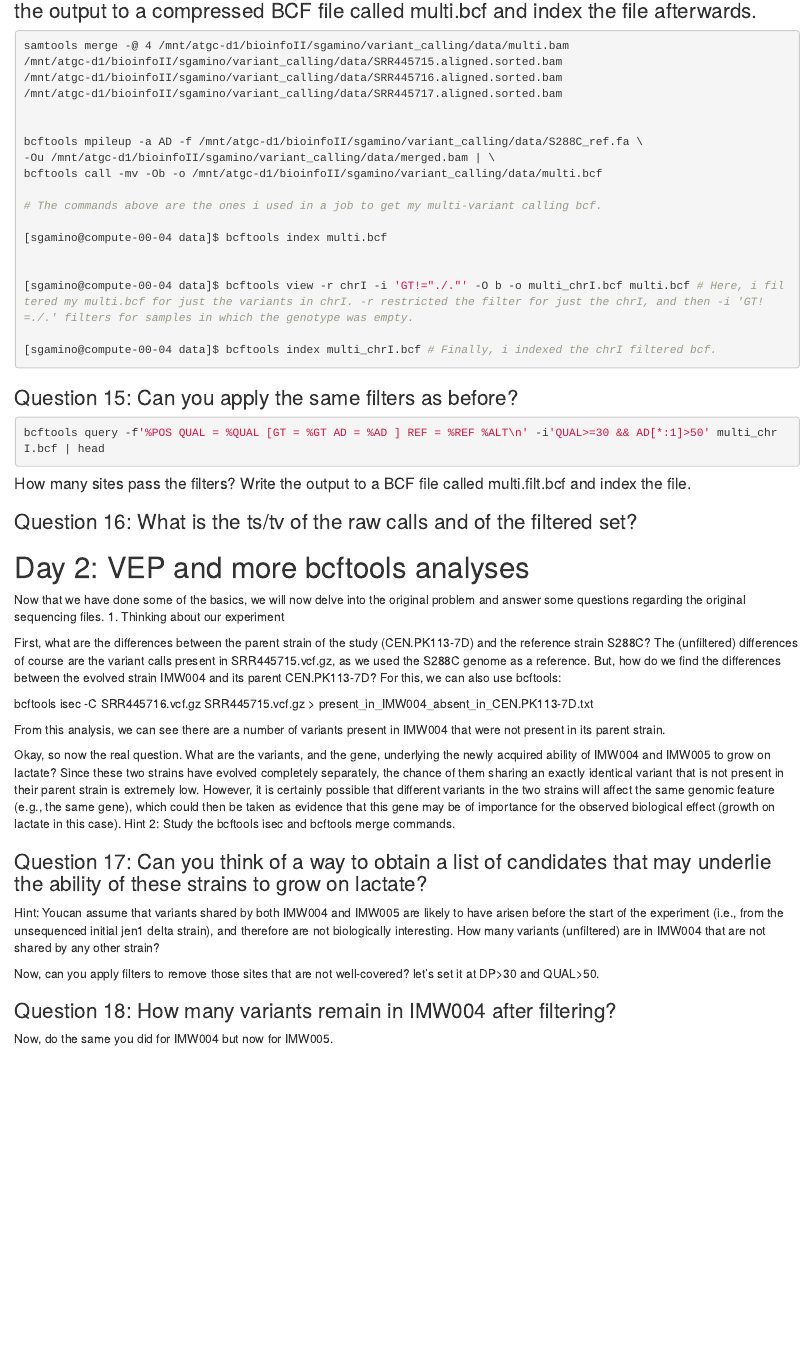
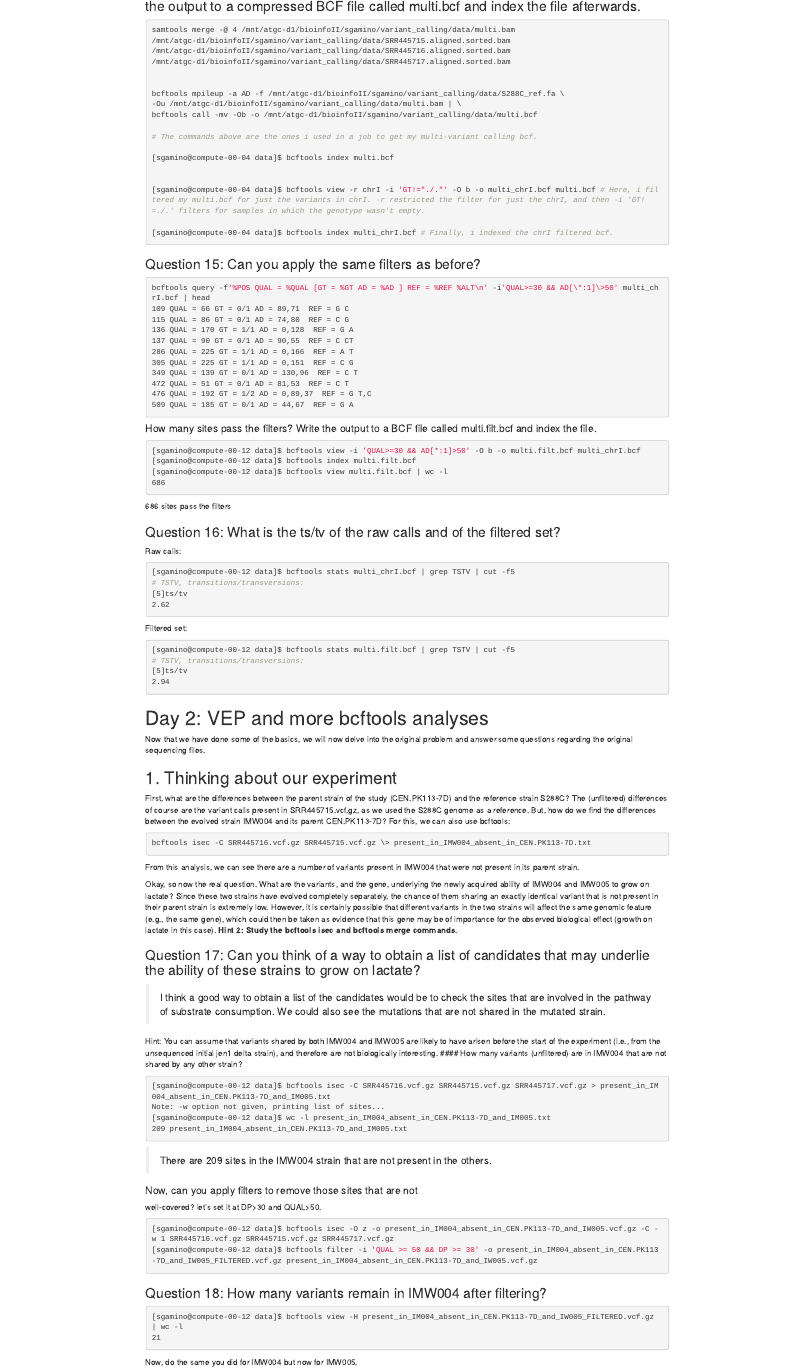
Before and after one commit to ghobi20/Variant-Calling, an R Markdown document (Variant_calling.Rmd): the page in a window 1100 px wide, from 9900 px down before the commit and from 6600 px down after it, so that both start at the same text. Rendered offline with R 4.5, knitr and Pandoc, with nearby package versions; long lines of code are wrapped.

Commit message:
Acabé casi todo el ejercicio

````diff
--- a/Variant_calling.Rmd
+++ b/Variant_calling.Rmd
@@ -629,7 +629,7 @@ samtools merge -@ 4 /mnt/atgc-d1/bioinfoII/sgamino/variant_calling/data/multi.ba
 
 
 bcftools mpileup -a AD -f /mnt/atgc-d1/bioinfoII/sgamino/variant_calling/data/S288C_ref.fa \
--Ou /mnt/atgc-d1/bioinfoII/sgamino/variant_calling/data/merged.bam | \
+-Ou /mnt/atgc-d1/bioinfoII/sgamino/variant_calling/data/multi.bam | \
 bcftools call -mv -Ob -o /mnt/atgc-d1/bioinfoII/sgamino/variant_calling/data/multi.bcf
 
 # The commands above are the ones i used in a job to get my multi-variant calling bcf.
@@ -637,7 +637,7 @@ bcftools call -mv -Ob -o /mnt/atgc-d1/bioinfoII/sgamino/variant_calling/data/mul
 [sgamino@compute-00-04 data]$ bcftools index multi.bcf
 
 
-[sgamino@compute-00-04 data]$ bcftools view -r chrI -i 'GT!="./."' -O b -o multi_chrI.bcf multi.bcf # Here, i filtered my multi.bcf for just the variants in chrI. -r restricted the filter for just the chrI, and then -i 'GT!=./.' filters for samples in which the genotype was empty.
+[sgamino@compute-00-04 data]$ bcftools view -r chrI -i 'GT!="./."' -O b -o multi_chrI.bcf multi.bcf # Here, i filtered my multi.bcf for just the variants in chrI. -r restricted the filter for just the chrI, and then -i 'GT!=./.' filters for samples in which the genotype wasn't empty.
 
 [sgamino@compute-00-04 data]$ bcftools index multi_chrI.bcf # Finally, i indexed the chrI filtered bcf.
 
@@ -647,21 +647,58 @@ bcftools call -mv -Ob -o /mnt/atgc-d1/bioinfoII/sgamino/variant_calling/data/mul
 ### Question 15: Can you apply the same filters as before?
 
 ```{bash, eval = F}
-bcftools query -f'%POS QUAL = %QUAL [GT = %GT AD = %AD ] REF = %REF %ALT\n' -i'QUAL>=30 && AD[*:1]>50' multi_chrI.bcf | head
+bcftools query -f'%POS QUAL = %QUAL [GT = %GT AD = %AD ] REF = %REF %ALT\n' -i'QUAL>=30 && AD[\*:1]\>50' multi_chrI.bcf | head
+109 QUAL = 66 GT = 0/1 AD = 89,71  REF = G C
+115 QUAL = 86 GT = 0/1 AD = 74,80  REF = C G
+136 QUAL = 170 GT = 1/1 AD = 0,128  REF = G A
+137 QUAL = 90 GT = 0/1 AD = 90,55  REF = C CT
+286 QUAL = 225 GT = 1/1 AD = 0,166  REF = A T
+305 QUAL = 225 GT = 1/1 AD = 0,151  REF = C G
+349 QUAL = 139 GT = 0/1 AD = 130,96  REF = C T
+472 QUAL = 51 GT = 0/1 AD = 81,53  REF = C T
+476 QUAL = 192 GT = 1/2 AD = 0,89,37  REF = G T,C
+509 QUAL = 185 GT = 0/1 AD = 44,67  REF = G A
+
 ```
 
 
 #### How many sites pass the filters? Write the output to a BCF file called multi.filt.bcf and index the file.
 
+```{bash, eval = F}
+[sgamino@compute-00-12 data]$ bcftools view -i 'QUAL>=30 && AD[*:1]>50' -O b -o multi.filt.bcf multi_chrI.bcf
+[sgamino@compute-00-12 data]$ bcftools index multi.filt.bcf
+[sgamino@compute-00-12 data]$ bcftools view multi.filt.bcf | wc -l
+686
+```
 
+686 sites pass the filters
 
 ### Question 16: What is the ts/tv of the raw calls and of the filtered set?
+
+Raw calls:
+```{bash, eval = F}
+[sgamino@compute-00-12 data]$ bcftools stats multi_chrI.bcf | grep TSTV | cut -f5
+# TSTV, transitions/transversions:
+[5]ts/tv
+2.62
+```
+
+Filtered set:
+```{bash, eval = F}
+[sgamino@compute-00-12 data]$ bcftools stats multi.filt.bcf | grep TSTV | cut -f5
+# TSTV, transitions/transversions:
+[5]ts/tv
+2.94
+```
+
 
 # Day 2: VEP and more bcftools analyses
 
 Now that we have done some of the basics, we will now delve into the
 original problem and answer some questions regarding the original
-sequencing files. 1. Thinking about our experiment
+sequencing files.
+
+## 1. Thinking about our experiment
 
 First, what are the differences between the parent strain of the study
 (CEN.PK113-7D) and the reference strain S288C? The (unfiltered)
@@ -670,8 +707,9 @@ as we used the S288C genome as a reference. But, how do we find the
 differences between the evolved strain IMW004 and its parent
 CEN.PK113-7D? For this, we can also use bcftools:
 
-bcftools isec -C SRR445716.vcf.gz SRR445715.vcf.gz \>
-present_in_IMW004_absent_in_CEN.PK113-7D.txt
+```{bash, eval = F}
+bcftools isec -C SRR445716.vcf.gz SRR445715.vcf.gz \> present_in_IMW004_absent_in_CEN.PK113-7D.txt
+```
 
 From this analysis, we can see there are a number of variants present in
 IMW004 that were not present in its parent strain.
@@ -684,23 +722,45 @@ in their parent strain is extremely low. However, it is certainly
 possible that different variants in the two strains will affect the same
 genomic feature (e.g., the same gene), which could then be taken as
 evidence that this gene may be of importance for the observed biological
-effect (growth on lactate in this case). Hint 2: Study the bcftools isec
-and bcftools merge commands.
+effect (growth on lactate in this case). **Hint 2: Study the bcftools isec
+and bcftools merge commands.**
 
 ### Question 17: Can you think of a way to obtain a list of candidates that may underlie the ability of these strains to grow on lactate?
 
-Hint: Youcan assume that variants shared by both IMW004 and IMW005 are likely to
+> I think a good way to obtain a list of the candidates would be to check the sites that are involved in the pathway of substrate consumption. We could also see the mutations that are not shared in the mutated strain.
+
+Hint: You can assume that variants shared by both IMW004 and IMW005 are likely to
 have arisen before the start of the experiment (i.e., from the
 unsequenced initial jen1 delta strain), and therefore are not
-biologically interesting. How many variants (unfiltered) are in IMW004
-that are not shared by any other strain?
+biologically interesting.
+#### How many variants (unfiltered) are in IMW004 that are not shared by any other strain?
 
-Now, can you apply filters to remove those sites that are not
+```{bash, eval = F}
+[sgamino@compute-00-12 data]$ bcftools isec -C SRR445716.vcf.gz SRR445715.vcf.gz SRR445717.vcf.gz > present_in_IM004_absent_in_CEN.PK113-7D_and_IM005.txt
+Note: -w option not given, printing list of sites...
+[sgamino@compute-00-12 data]$ wc -l present_in_IM004_absent_in_CEN.PK113-7D_and_IM005.txt
+209 present_in_IM004_absent_in_CEN.PK113-7D_and_IM005.txt
+```
+
+> There are 209 sites in the IMW004 strain that are not present in the others.
+
+#### Now, can you apply filters to remove those sites that are not
 well-covered? let’s set it at DP\>30 and QUAL\>50.
+
+```{bash, eval = F}
+[sgamino@compute-00-12 data]$ bcftools isec -O z -o present_in_IM004_absent_in_CEN.PK113-7D_and_IW005.vcf.gz -C -w 1 SRR445716.vcf.gz SRR445715.vcf.gz SRR445717.vcf.gz
+[sgamino@compute-00-12 data]$ bcftools filter -i 'QUAL >= 50 && DP >= 30' -o present_in_IM004_absent_in_CEN.PK113-7D_and_IW005_FILTERED.vcf.gz present_in_IM004_absent_in_CEN.PK113-7D_and_IW005.vcf.gz
+```
+
 
 ### Question 18: How many variants remain in IMW004 after filtering?
 
+```{bash, eval = F}
+[sgamino@compute-00-12 data]$ bcftools view -H present_in_IM004_absent_in_CEN.PK113-7D_and_IW005_FILTERED.vcf.gz | wc -l
+21
+```
+
+
 Now, do the same you did for IMW004 but now for IMW005.
 
-### Question 19: How many variants remain in IMW005 after filtering? 2.
-Running Ensembl VEP and obtaining the information about biological
+```{bash eval = F}
````
Also changed, not shown: Variant_calling.Rmd (47 more changed lines).
